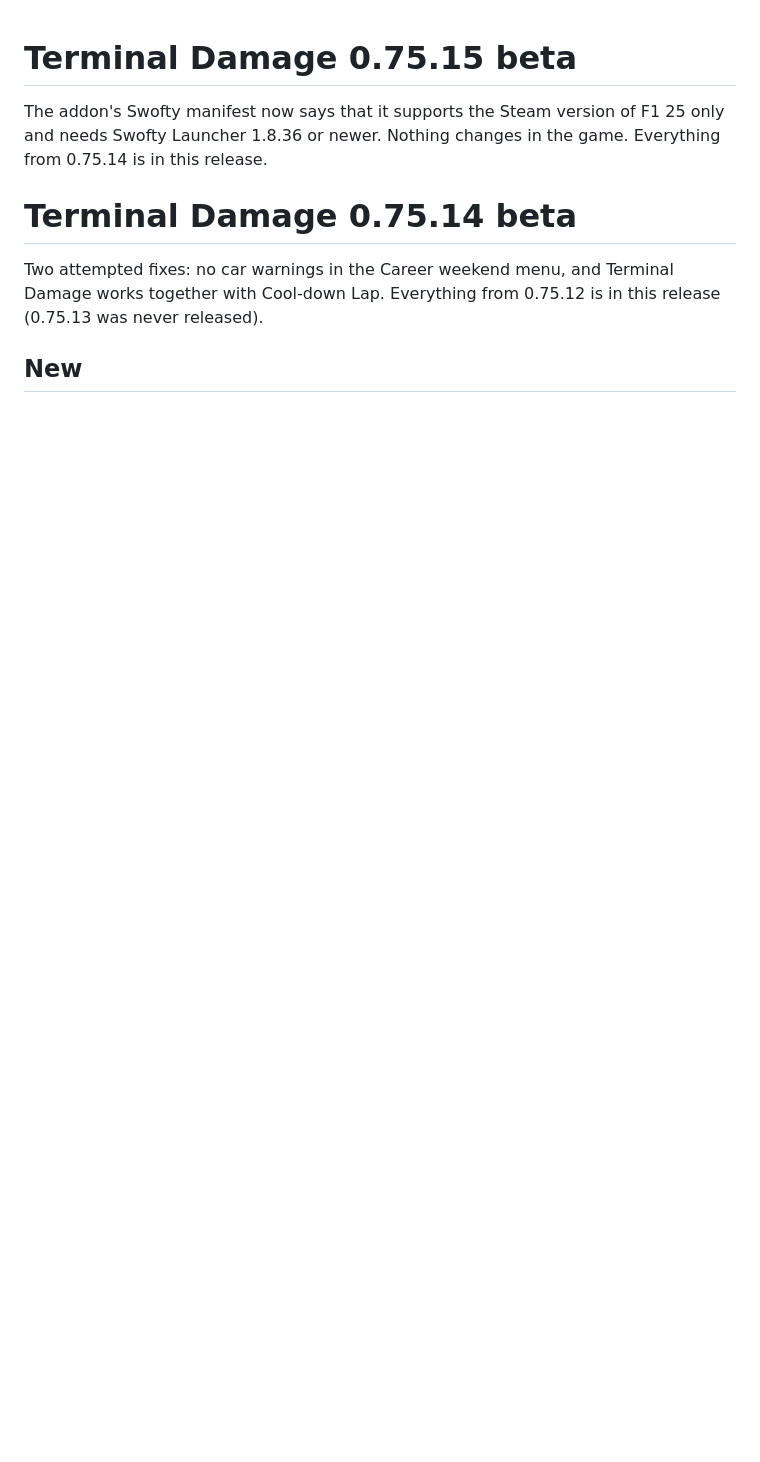
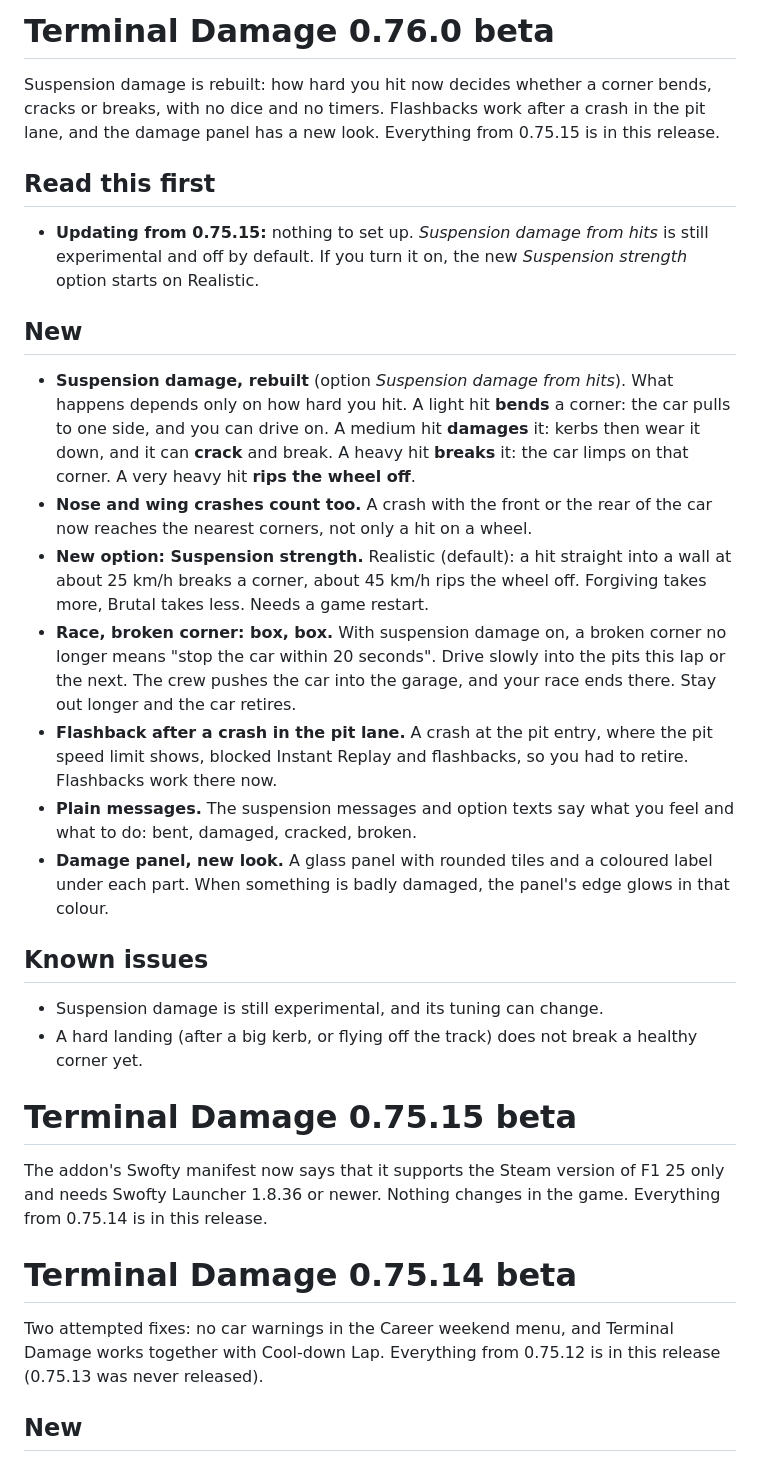
Before and after one commit to nyannoying1337/f1-25-terminal-damage, a Markdown page: CHANGELOG.md, the part around the change. GitHub-like rendering; blank space fills up the shorter version.

```diff
--- a/CHANGELOG.md
+++ b/CHANGELOG.md
@@ -1,3 +1,26 @@
+# Terminal Damage 0.76.0 beta
+
+Suspension damage is rebuilt: how hard you hit now decides whether a corner bends, cracks or breaks, with no dice and no timers. Flashbacks work after a crash in the pit lane, and the damage panel has a new look. Everything from 0.75.15 is in this release.
+
+## Read this first
+
+- **Updating from 0.75.15:** nothing to set up. *Suspension damage from hits* is still experimental and off by default. If you turn it on, the new *Suspension strength* option starts on Realistic.
+
+## New
+
+- **Suspension damage, rebuilt** (option *Suspension damage from hits*). What happens depends only on how hard you hit. A light hit **bends** a corner: the car pulls to one side, and you can drive on. A medium hit **damages** it: kerbs then wear it down, and it can **crack** and break. A heavy hit **breaks** it: the car limps on that corner. A very heavy hit **rips the wheel off**.
+- **Nose and wing crashes count too.** A crash with the front or the rear of the car now reaches the nearest corners, not only a hit on a wheel.
+- **New option: Suspension strength.** Realistic (default): a hit straight into a wall at about 25 km/h breaks a corner, about 45 km/h rips the wheel off. Forgiving takes more, Brutal takes less. Needs a game restart.
+- **Race, broken corner: box, box.** With suspension damage on, a broken corner no longer means "stop the car within 20 seconds". Drive slowly into the pits this lap or the next. The crew pushes the car into the garage, and your race ends there. Stay out longer and the car retires.
+- **Flashback after a crash in the pit lane.** A crash at the pit entry, where the pit speed limit shows, blocked Instant Replay and flashbacks, so you had to retire. Flashbacks work there now.
+- **Plain messages.** The suspension messages and option texts say what you feel and what to do: bent, damaged, cracked, broken.
+- **Damage panel, new look.** A glass panel with rounded tiles and a coloured label under each part. When something is badly damaged, the panel's edge glows in that colour.
+
+## Known issues
+
+- Suspension damage is still experimental, and its tuning can change.
+- A hard landing (after a big kerb, or flying off the track) does not break a healthy corner yet.
+
 # Terminal Damage 0.75.15 beta
 
 The addon's Swofty manifest now says that it supports the Steam version of F1 25 only and needs Swofty Launcher 1.8.36 or newer. Nothing changes in the game. Everything from 0.75.14 is in this release.
```
Also changed, not shown: README.md (+4 -2 lines), mod/README.md (+16 -6 lines), docs/damage-panel.png, 16 other files.
